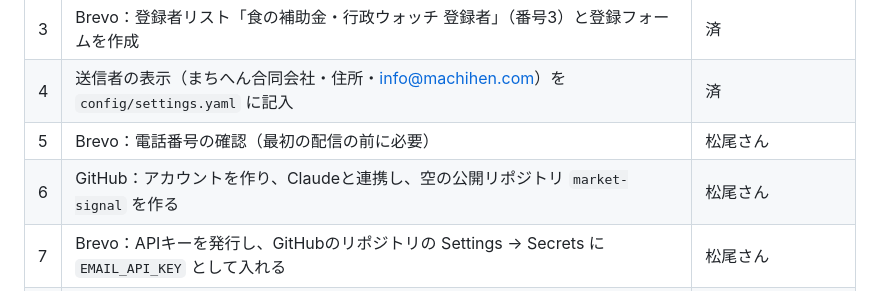
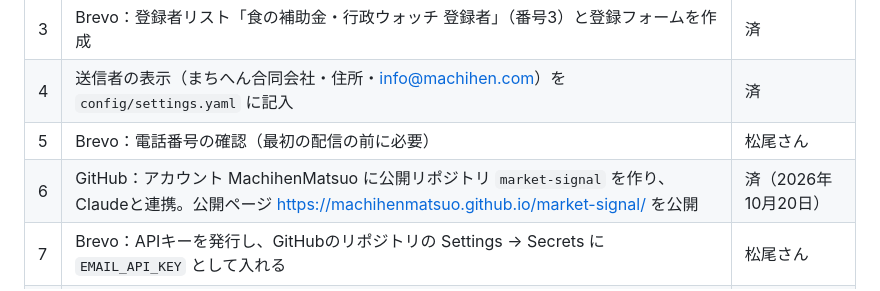
Before and after one commit to MachihenMatsuo/market-signal, a Markdown page: README.md, the part around the change. GitHub-like rendering.

Commit message:
初回設定の状況を更新（GitHubと公開ページは済）
Co-Authored-By: Claude Opus 5.5 <noreply@anthropic.com>
Claude-Session: https://claude.ai/code/session_0149r8W25rPEMSYZEBYmvFLC

```diff
--- a/README.md
+++ b/README.md
@@ -38,7 +38,7 @@ PR TIMES等（有償目的の利用を禁止）。使う場合は各機関の許
 | 3 | Brevo：登録者リスト「食の補助金・行政ウォッチ 登録者」（番号3）と登録フォームを作成 | 済 |
 | 4 | 送信者の表示（まちへん合同会社・住所・info@machihen.com）を `config/settings.yaml` に記入 | 済 |
 | 5 | Brevo：電話番号の確認（最初の配信の前に必要） | 松尾さん |
-| 6 | GitHub：アカウントを作り、Claudeと連携し、空の公開リポジトリ `market-signal` を作る | 松尾さん |
+| 6 | GitHub：アカウント MachihenMatsuo に公開リポジトリ `market-signal` を作り、Claudeと連携。公開ページ https://machihenmatsuo.github.io/market-signal/ を公開 | 済（2026年10月20日） |
 | 7 | Brevo：APIキーを発行し、GitHubのリポジトリの Settings → Secrets に `EMAIL_API_KEY` として入れる | 松尾さん |
 | 8 | （任意）AI：Anthropic の Console でAPIキーを発行し、月の上限額を設定 → Secrets に `ANTHROPIC_API_KEY` | 松尾さん |
 
```
